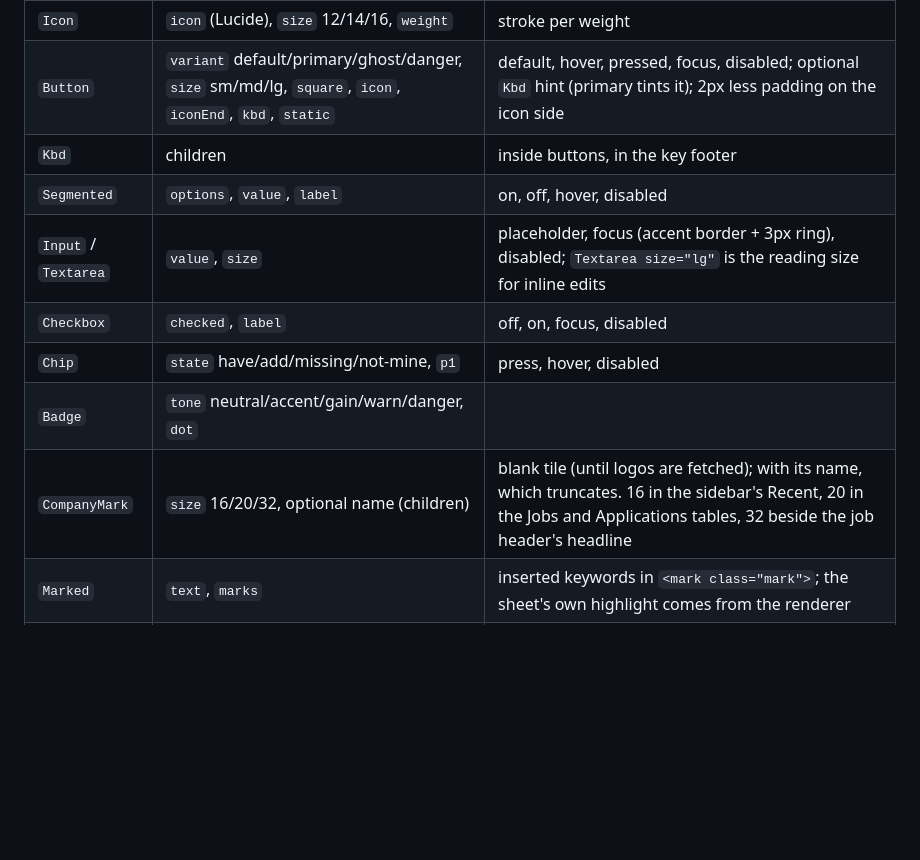
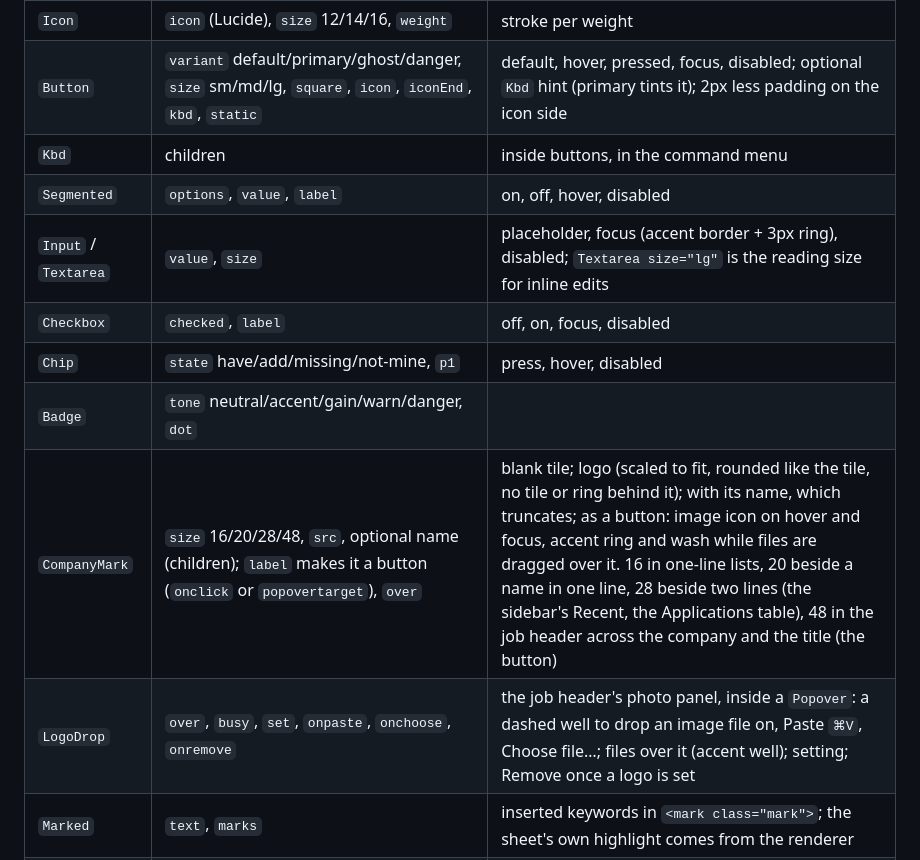
Before and after one commit to bubb4rd/gliide, a Markdown page: design/DESIGN.md, the part around one of its changes. Drawn GitHub-style; blank space fills up the shorter version.

```diff
--- a/design/DESIGN.md
+++ b/design/DESIGN.md
@@ -151,13 +152,14 @@ there and shown in the `/specimen` route in every state before any screen uses i
 |---|---|---|
 | `Icon` | `icon` (Lucide), `size` 12/14/16, `weight` | stroke per weight |
 | `Button` | `variant` default/primary/ghost/danger, `size` sm/md/lg, `square`, `icon`, `iconEnd`, `kbd`, `static` | default, hover, pressed, focus, disabled; optional `Kbd` hint (primary tints it); 2px less padding on the icon side |
-| `Kbd` | children | inside buttons, in the key footer |
+| `Kbd` | children | inside buttons, in the command menu |
 | `Segmented` | `options`, `value`, `label` | on, off, hover, disabled |
 | `Input` / `Textarea` | `value`, `size` | placeholder, focus (accent border + 3px ring), disabled; `Textarea size="lg"` is the reading size for inline edits |
 | `Checkbox` | `checked`, `label` | off, on, focus, disabled |
 | `Chip` | `state` have/add/missing/not-mine, `p1` | press, hover, disabled |
 | `Badge` | `tone` neutral/accent/gain/warn/danger, `dot` | |
-| `CompanyMark` | `size` 16/20/32, optional name (children) | blank tile (until logos are fetched); with its name, which truncates. 16 in the sidebar's Recent, 20 in the Jobs and Applications tables, 32 beside the job header's headline |
+| `CompanyMark` | `size` 16/20/28/48, `src`, optional name (children); `label` makes it a button (`onclick` or `popovertarget`), `over` | blank tile; logo (scaled to fit, rounded like the tile, no tile or ring behind it); with its name, which truncates; as a button: image icon on hover and focus, accent ring and wash while files are dragged over it. 16 in one-line lists, 20 beside a name in one line, 28 beside two lines (the sidebar's Recent, the Applications table), 48 in the job header across the company and the title (the button) |
+| `LogoDrop` | `over`, `busy`, `set`, `onpaste`, `onchoose`, `onremove` | the job header's photo panel, inside a `Popover`: a dashed well to drop an image file on, Paste `⌘V`, Choose file…; files over it (accent well); setting; Remove once a logo is set |
 | `Marked` | `text`, `marks` | inserted keywords in `<mark class="mark">`; the sheet's own highlight comes from the renderer |
 | `ChangeRow` | `state` in/off/left-out/forced, `checked`, `selected`, `points`, snippets `text`/`actions`/`editor` | actions appear on hover, focus or selection; reason line ("Left out: …", "Kept on by you · …"); warning; "Your edit" owner; editing |
 | `GroupHead` | `label`, `meta` | label + count + points |
```
Also changed, not shown: other parts of design/DESIGN.md (+23 -18 lines), ARCHITECTURE.md (+22 -10 lines).
